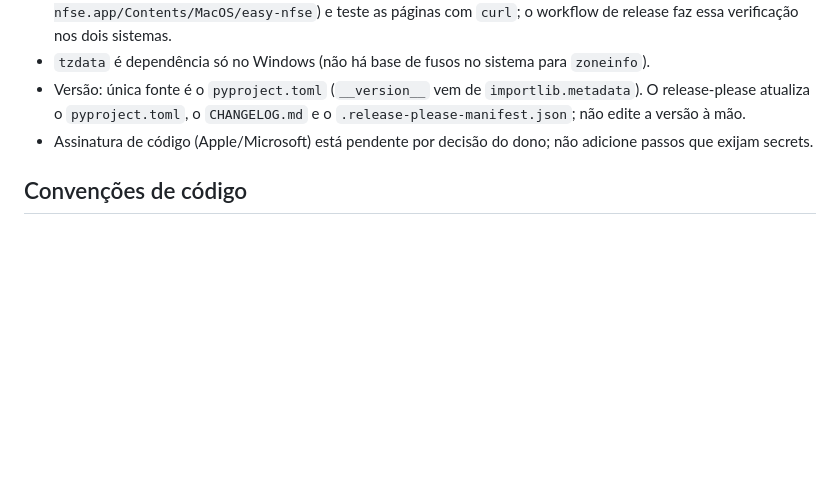
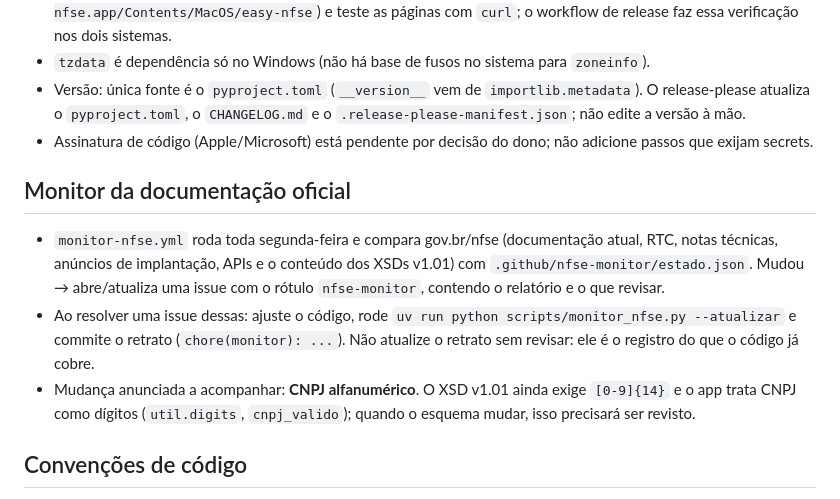
Before and after one commit to LukastBorges/easy-nfse, a Markdown page: AGENTS.md, the part around the change. Rendered like a GitHub page; blank space fills up the shorter version.

```diff
--- a/AGENTS.md
+++ b/AGENTS.md
@@ -113,6 +113,16 @@ Variáveis de ambiente: `EASY_NFSE_DATA` (pasta de dados), `EASY_NFSE_CERT_SENHA
   `pyproject.toml`, o `CHANGELOG.md` e o `.release-please-manifest.json`; não edite a versão à mão.
 - Assinatura de código (Apple/Microsoft) está pendente por decisão do dono; não adicione passos que exijam secrets.
 
+## Monitor da documentação oficial
+
+- `monitor-nfse.yml` roda toda segunda-feira e compara gov.br/nfse (documentação atual, RTC, notas técnicas, anúncios
+  de implantação, APIs e o conteúdo dos XSDs v1.01) com `.github/nfse-monitor/estado.json`. Mudou → abre/atualiza uma
+  issue com o rótulo `nfse-monitor`, contendo o relatório e o que revisar.
+- Ao resolver uma issue dessas: ajuste o código, rode `uv run python scripts/monitor_nfse.py --atualizar` e commite o
+  retrato (`chore(monitor): ...`). Não atualize o retrato sem revisar: ele é o registro do que o código já cobre.
+- Mudança anunciada a acompanhar: **CNPJ alfanumérico**. O XSD v1.01 ainda exige `[0-9]{14}` e o app trata CNPJ como
+  dígitos (`util.digits`, `cnpj_valido`); quando o esquema mudar, isso precisará ser revisto.
+
 ## Convenções de código
 
 - Português para UI, mensagens, docstrings e nomes de domínio (`prestador`, `tomador`, `competencia`); siga o estilo existente.
```
Also changed, not shown: README.md (+4 -0 lines).
